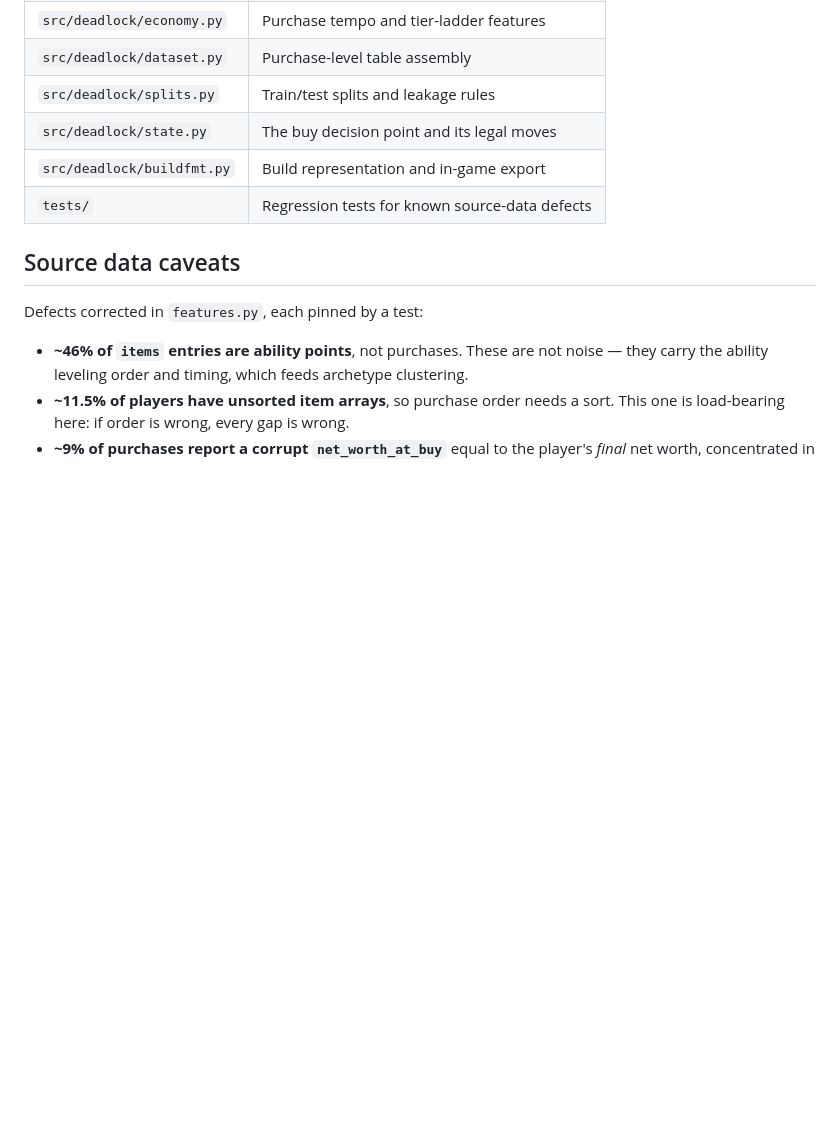
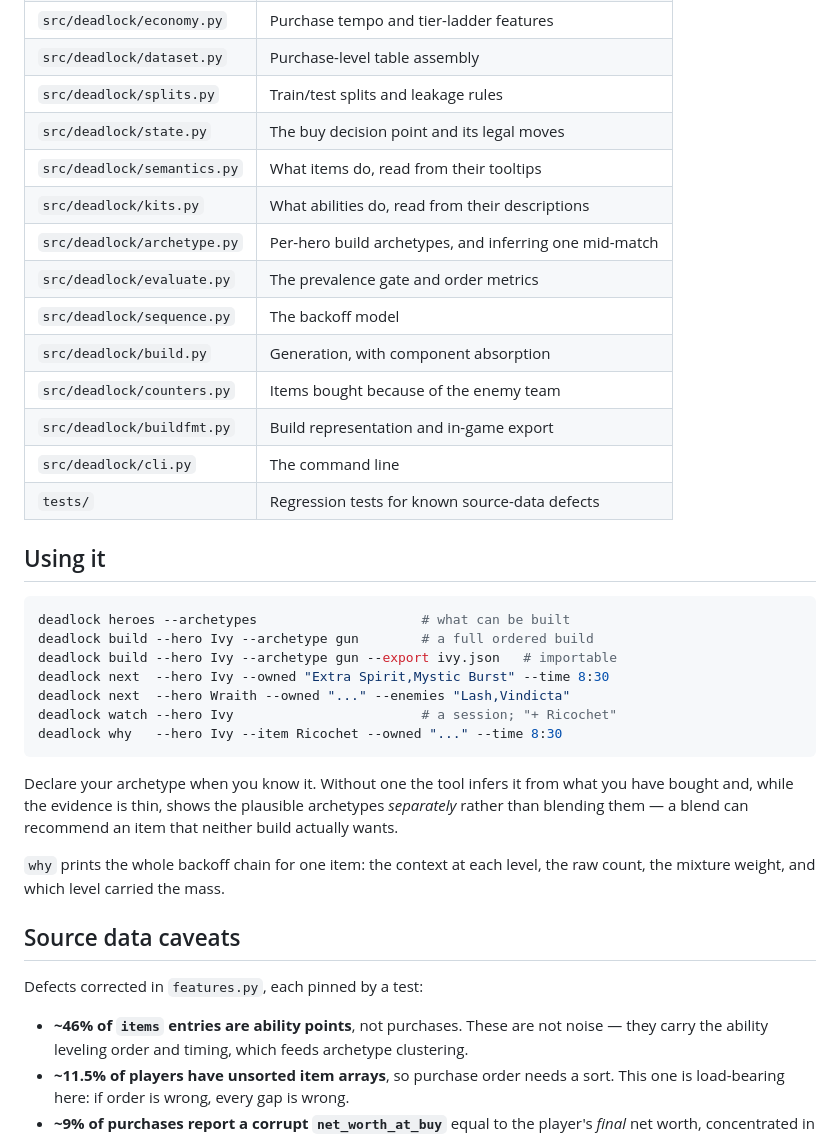
Before and after one commit to quinn-zilly/deadlock-build-modeling, a Markdown page: README.md, the part around one of its changes. Drawn GitHub-style; blank space fills up the shorter version.

````diff
--- a/README.md
+++ b/README.md
@@ -81,8 +106,36 @@ model.
 | `src/deadlock/dataset.py` | Purchase-level table assembly |
 | `src/deadlock/splits.py` | Train/test splits and leakage rules |
 | `src/deadlock/state.py` | The buy decision point and its legal moves |
+| `src/deadlock/semantics.py` | What items do, read from their tooltips |
+| `src/deadlock/kits.py` | What abilities do, read from their descriptions |
+| `src/deadlock/archetype.py` | Per-hero build archetypes, and inferring one mid-match |
+| `src/deadlock/evaluate.py` | The prevalence gate and order metrics |
+| `src/deadlock/sequence.py` | The backoff model |
+| `src/deadlock/build.py` | Generation, with component absorption |
+| `src/deadlock/counters.py` | Items bought because of the enemy team |
 | `src/deadlock/buildfmt.py` | Build representation and in-game export |
+| `src/deadlock/cli.py` | The command line |
 | `tests/` | Regression tests for known source-data defects |
+
+## Using it
+
+```bash
+deadlock heroes --archetypes                     # what can be built
+deadlock build --hero Ivy --archetype gun        # a full ordered build
+deadlock build --hero Ivy --archetype gun --export ivy.json   # importable
+deadlock next  --hero Ivy --owned "Extra Spirit,Mystic Burst" --time 8:30
+deadlock next  --hero Wraith --owned "..." --enemies "Lash,Vindicta"
+deadlock watch --hero Ivy                        # a session; "+ Ricochet"
+deadlock why   --hero Ivy --item Ricochet --owned "..." --time 8:30
+```
+
+Declare your archetype when you know it. Without one the tool infers it from
+what you have bought and, while the evidence is thin, shows the plausible
+archetypes *separately* rather than blending them — a blend can recommend an
+item that neither build actually wants.
+
+`why` prints the whole backoff chain for one item: the context at each level,
+the raw count, the mixture weight, and which level carried the mass.
 
 ## Source data caveats
 
````
Also changed, not shown: other parts of README.md (+41 -5 lines).
